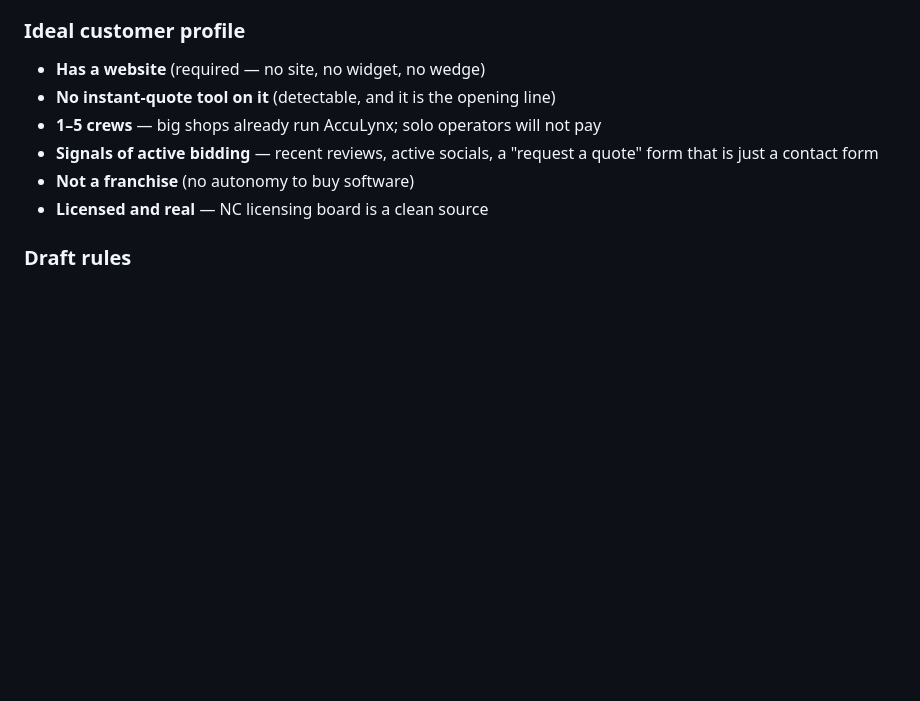
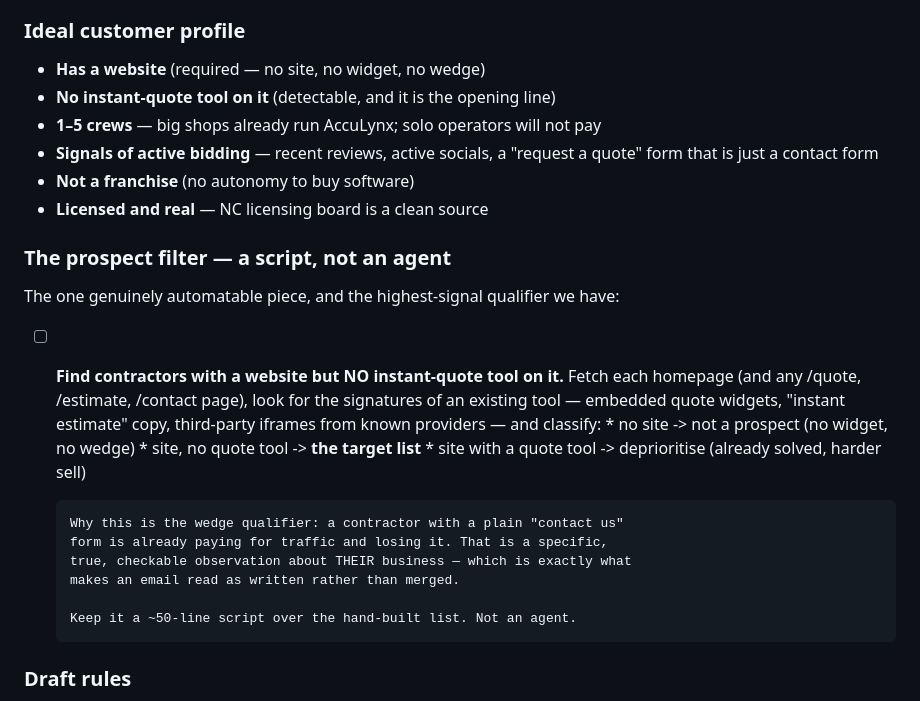
Before and after one commit to Lancellotti18/axis-performance, a Markdown page: docs/launch-plan.md, the part around the change. GitHub-like rendering; blank space fills up the shorter version.

Commit message:
docs(launch): make the no-quote-tool filter a concrete build item
It was buried as an ICP bullet. It is the single highest-signal qualifier we
have and the only genuinely automatable part of outreach, so it belongs as a
task with the classification rules written down.

Co-Authored-By: Claude Opus 5 <noreply@anthropic.com>

```diff
--- a/docs/launch-plan.md
+++ b/docs/launch-plan.md
@@ -145,6 +145,25 @@ new domain risks the sending domain's deliverability.
 - **Not a franchise** (no autonomy to buy software)
 - **Licensed and real** — NC licensing board is a clean source
 
+### The prospect filter — a script, not an agent
+
+The one genuinely automatable piece, and the highest-signal qualifier we have:
+
+- [ ] **Find contractors with a website but NO instant-quote tool on it.**
+      Fetch each homepage (and any /quote, /estimate, /contact page), look for
+      the signatures of an existing tool — embedded quote widgets, "instant
+      estimate" copy, third-party iframes from known providers — and classify:
+        * no site            -> not a prospect (no widget, no wedge)
+        * site, no quote tool -> **the target list**
+        * site with a quote tool -> deprioritise (already solved, harder sell)
+
+      Why this is the wedge qualifier: a contractor with a plain "contact us"
+      form is already paying for traffic and losing it. That is a specific,
+      true, checkable observation about THEIR business — which is exactly what
+      makes an email read as written rather than merged.
+
+      Keep it a ~50-line script over the hand-built list. Not an agent.
+
 ### Draft rules
 - Reference something **specific and true** about that contractor. A template
   with a merge field reads as a template; contractors get five a week.
```
